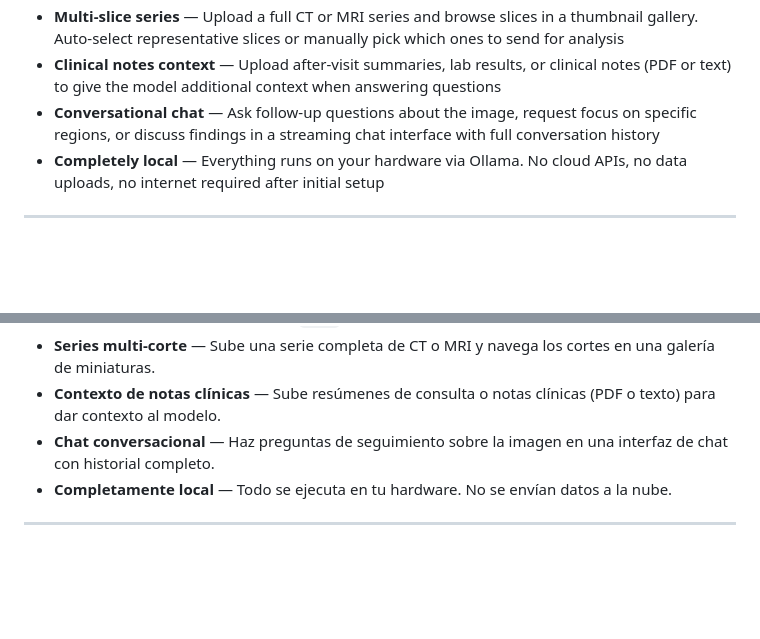
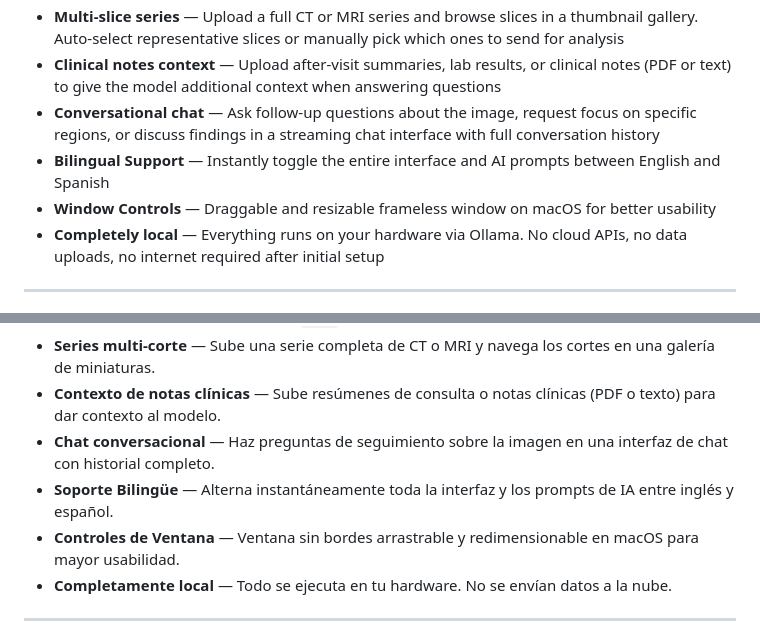
Before and after one commit to KeNFT1/medgemma-viewer, a Markdown page: README.md, 2 parts joined by grey strips. Drawn GitHub-style; folded sections open; blank space fills up the shorter version.

Commit message:
docs: Update README with bilingual support and window controls

```diff
--- a/README.md
+++ b/README.md
@@ -29,6 +29,8 @@ A fully local medical image analysis application powered by [MedGemma 1.5](https
 - **Multi-slice series** — Upload a full CT or MRI series and browse slices in a thumbnail gallery. Auto-select representative slices or manually pick which ones to send for analysis
 - **Clinical notes context** — Upload after-visit summaries, lab results, or clinical notes (PDF or text) to give the model additional context when answering questions
 - **Conversational chat** — Ask follow-up questions about the image, request focus on specific regions, or discuss findings in a streaming chat interface with full conversation history
+- **Bilingual Support** — Instantly toggle the entire interface and AI prompts between English and Spanish
+- **Window Controls** — Draggable and resizable frameless window on macOS for better usability
 - **Completely local** — Everything runs on your hardware via Ollama. No cloud APIs, no data uploads, no internet required after initial setup
 
 ---
@@ -246,6 +248,8 @@ Una aplicación de análisis de imágenes médicas completamente local, impulsad
 - **Series multi-corte** — Sube una serie completa de CT o MRI y navega los cortes en una galería de miniaturas.
 - **Contexto de notas clínicas** — Sube resúmenes de consulta o notas clínicas (PDF o texto) para dar contexto al modelo.
 - **Chat conversacional** — Haz preguntas de seguimiento sobre la imagen en una interfaz de chat con historial completo.
+- **Soporte Bilingüe** — Alterna instantáneamente toda la interfaz y los prompts de IA entre inglés y español.
+- **Controles de Ventana** — Ventana sin bordes arrastrable y redimensionable en macOS para mayor usabilidad.
 - **Completamente local** — Todo se ejecuta en tu hardware. No se envían datos a la nube.
 
 ---
```
